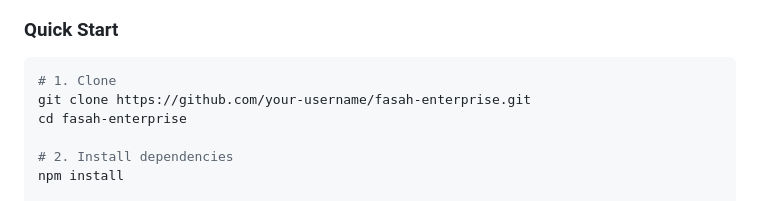
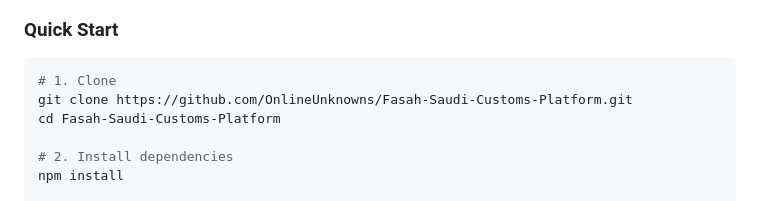
Before and after one commit to OnlineUnknowns/Fasah-Saudi-Customs-Software, a Markdown page: README.md, the part around one of its changes. Drawn GitHub-style.

Commit message:
Change repository URL and project name in README
Updated repository link and project name in README.

````diff
--- a/README.md
+++ b/README.md
@@ -275,8 +275,8 @@ The app ships as a branded 5-step NSIS setup wizard with feature previews and a
 
 ```bash
 # 1. Clone
-git clone https://github.com/your-username/fasah-enterprise.git
-cd fasah-enterprise
+git clone https://github.com/OnlineUnknowns/Fasah-Saudi-Customs-Platform.git
+cd Fasah-Saudi-Customs-Platform
 
 # 2. Install dependencies
 npm install
````
Also changed, not shown: other parts of README.md (+1 -1 lines).
